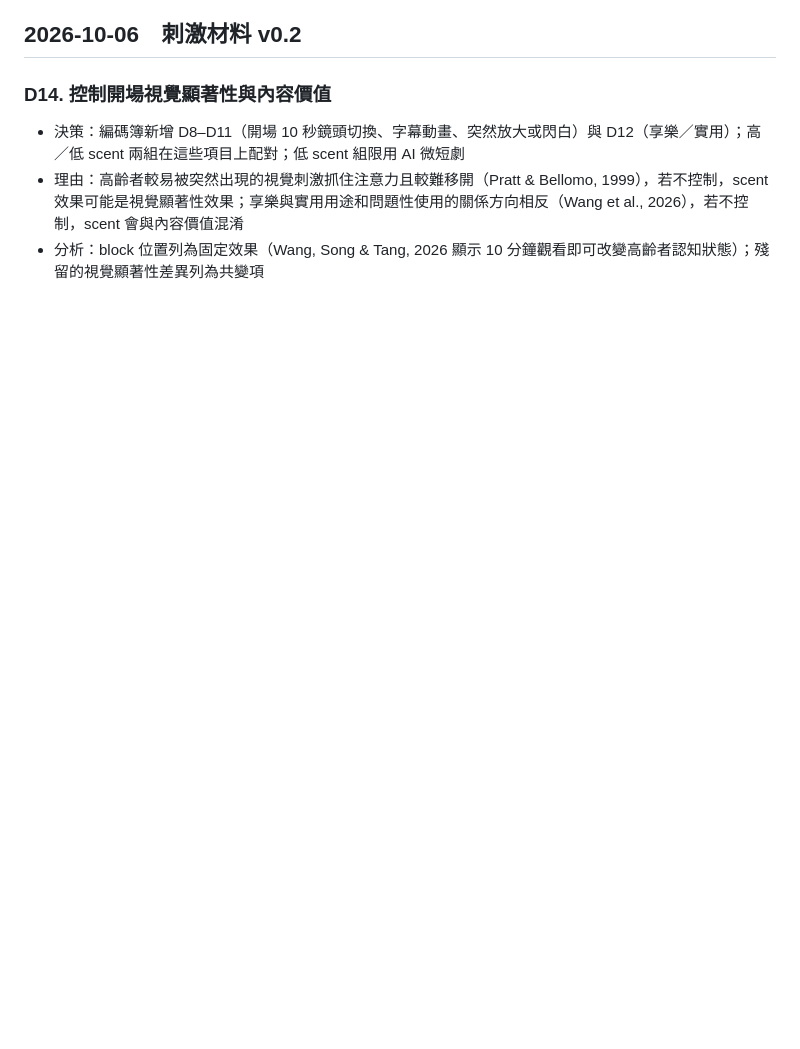
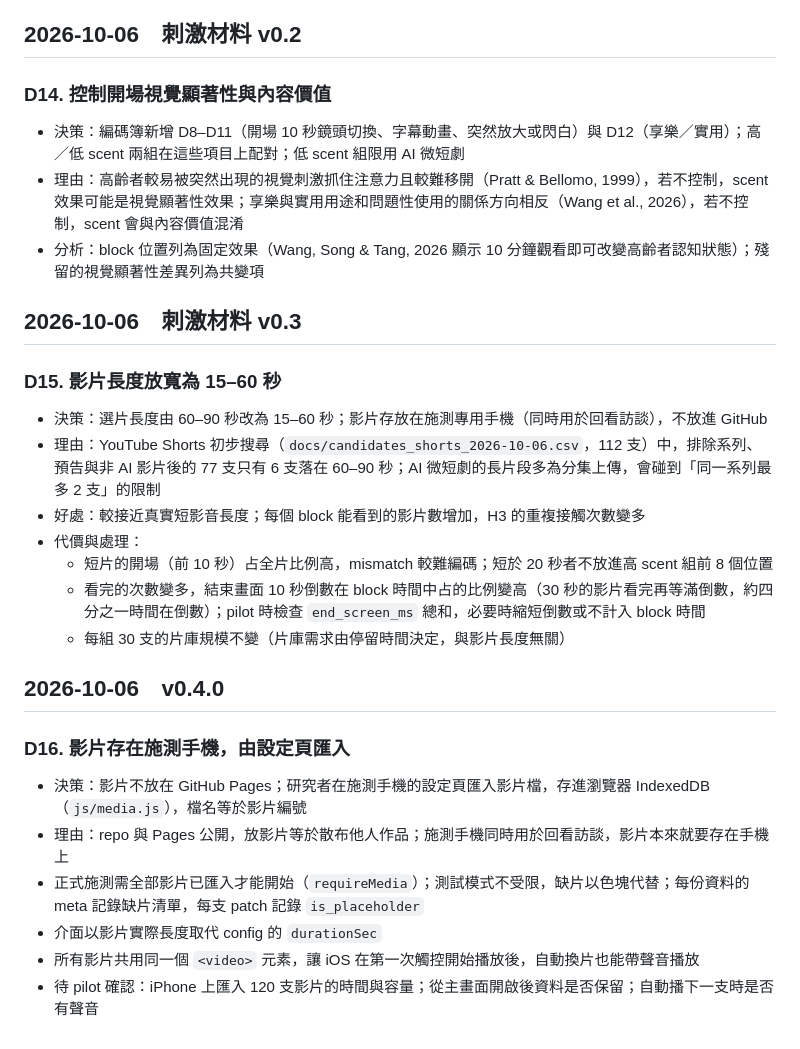
Before and after one commit to 81315003e-stack/shortvideo-foraging-feed, a Markdown page: docs/DESIGN_NOTES.md, the part around the change. Drawn GitHub-style; blank space fills up the shorter version.

Commit message:
選片標準 v0.3：長度 15–60 秒；設計紀錄 D15、D16

```diff
--- a/docs/DESIGN_NOTES.md
+++ b/docs/DESIGN_NOTES.md
@@ -74,3 +74,24 @@
 - 決策：編碼簿新增 D8–D11（開場 10 秒鏡頭切換、字幕動畫、突然放大或閃白）與 D12（享樂／實用）；高／低 scent 兩組在這些項目上配對；低 scent 組限用 AI 微短劇
 - 理由：高齡者較易被突然出現的視覺刺激抓住注意力且較難移開（Pratt & Bellomo, 1999），若不控制，scent 效果可能是視覺顯著性效果；享樂與實用用途和問題性使用的關係方向相反（Wang et al., 2026），若不控制，scent 會與內容價值混淆
 - 分析：block 位置列為固定效果（Wang, Song & Tang, 2026 顯示 10 分鐘觀看即可改變高齡者認知狀態）；殘留的視覺顯著性差異列為共變項
+
+## 2026-10-06　刺激材料 v0.3
+
+### D15. 影片長度放寬為 15–60 秒
+- 決策：選片長度由 60–90 秒改為 15–60 秒；影片存放在施測專用手機（同時用於回看訪談），不放進 GitHub
+- 理由：YouTube Shorts 初步搜尋（`docs/candidates_shorts_2026-10-06.csv`，112 支）中，排除系列、預告與非 AI 影片後的 77 支只有 6 支落在 60–90 秒；AI 微短劇的長片段多為分集上傳，會碰到「同一系列最多 2 支」的限制
+- 好處：較接近真實短影音長度；每個 block 能看到的影片數增加，H3 的重複接觸次數變多
+- 代價與處理：
+  - 短片的開場（前 10 秒）占全片比例高，mismatch 較難編碼；短於 20 秒者不放進高 scent 組前 8 個位置
+  - 看完的次數變多，結束畫面 10 秒倒數在 block 時間中占的比例變高（30 秒的影片看完再等滿倒數，約四分之一時間在倒數）；pilot 時檢查 `end_screen_ms` 總和，必要時縮短倒數或不計入 block 時間
+  - 每組 30 支的片庫規模不變（片庫需求由停留時間決定，與影片長度無關）
+
+## 2026-10-06　v0.4.0
+
+### D16. 影片存在施測手機，由設定頁匯入
+- 決策：影片不放在 GitHub Pages；研究者在施測手機的設定頁匯入影片檔，存進瀏覽器 IndexedDB（`js/media.js`），檔名等於影片編號
+- 理由：repo 與 Pages 公開，放影片等於散布他人作品；施測手機同時用於回看訪談，影片本來就要存在手機上
+- 正式施測需全部影片已匯入才能開始（`requireMedia`）；測試模式不受限，缺片以色塊代替；每份資料的 meta 記錄缺片清單，每支 patch 記錄 `is_placeholder`
+- 介面以影片實際長度取代 config 的 `durationSec`
+- 所有影片共用同一個 `<video>` 元素，讓 iOS 在第一次觸控開始播放後，自動換片也能帶聲音播放
+- 待 pilot 確認：iPhone 上匯入 120 支影片的時間與容量；從主畫面開啟後資料是否保留；自動播下一支時是否有聲音
```
Also changed, not shown: docs/STIMULI_CRITERIA.md (+8 -2 lines).
